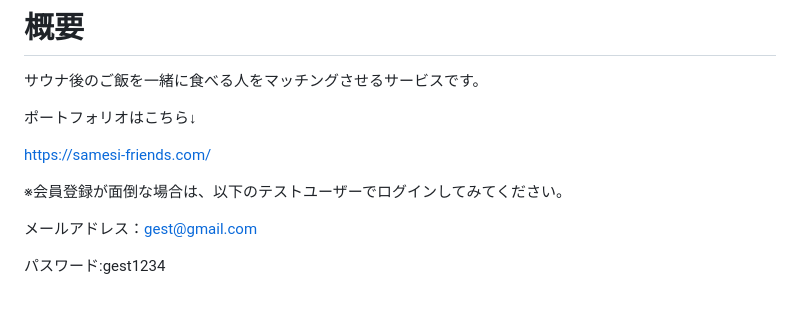
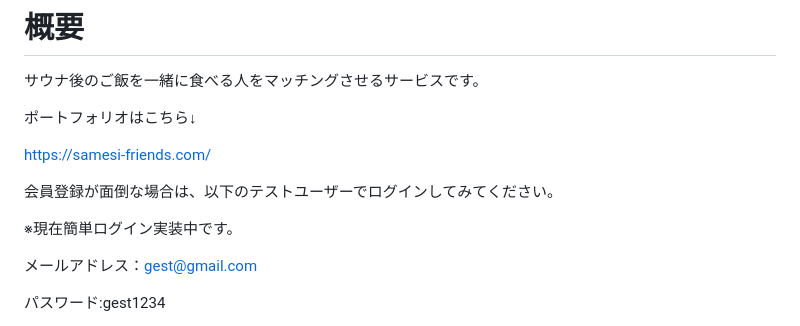
Before and after one commit to ruitomo/docker-portfolio, a Markdown page: README.md, the part around the change. Rendered like a GitHub page; blank space fills up the shorter version.

```diff
--- a/README.md
+++ b/README.md
@@ -9,7 +9,9 @@
 
 https://samesi-friends.com/
 
-※会員登録が面倒な場合は、以下のテストユーザーでログインしてみてください。
+会員登録が面倒な場合は、以下のテストユーザーでログインしてみてください。
+
+※現在簡単ログイン実装中です。
 
 メールアドレス：gest@gmail.com
 
```
